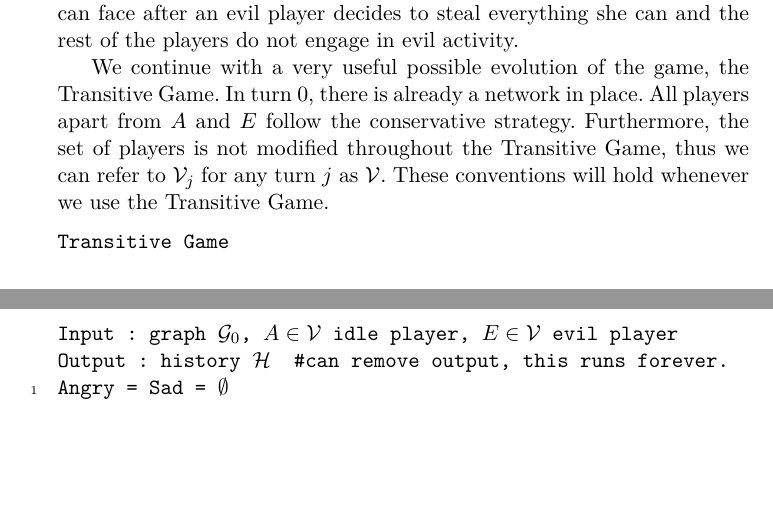
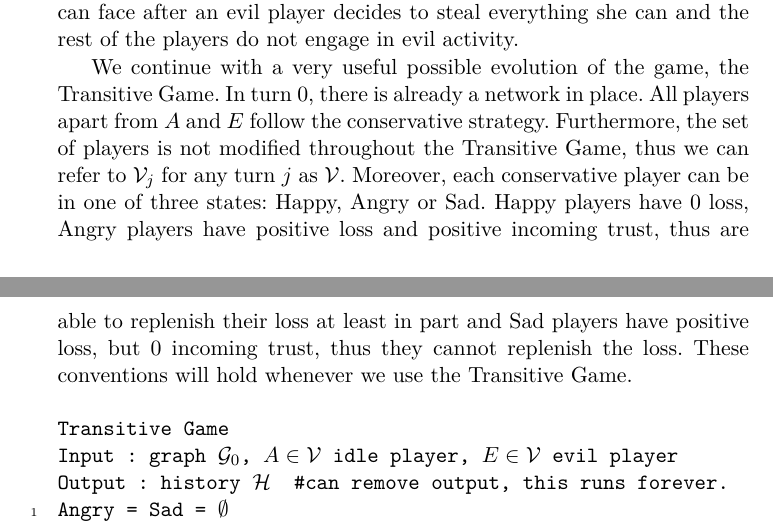
Before and after one commit to decrypto-org/TrustIsRisk, a LaTeX paper (paperEng.tex): two parts of pages 9 and 10 of 33, joined at a grey line, cut so that both start at the same text, the shorter picture padded with empty space. Compiled offline with pdfLaTeX.

Commit message:
add intuitive definition for sad, happy and angry

```diff
--- a/paperEng.tex
+++ b/paperEng.tex
@@ -537,8 +537,11 @@ consStrategy((*@$\mathcal{G}_0$@*), (*@$A$@*), (*@$\mathcal{H}$@*)) : (*@\Reacti
 
      We continue with a very useful possible evolution of the game, the Transitive Game. In turn 0, there is already a network
      in place. All players apart from $A$ and $E$ follow the conservative strategy. Furthermore, the set of players is not
-     modified throughout the Transitive Game, thus we can refer to $\mathcal{V}_j$ for any turn $j$ as $\mathcal{V}$. These
-     conventions will hold whenever we use the Transitive Game.
+     modified throughout the Transitive Game, thus we can refer to $\mathcal{V}_j$ for any turn $j$ as $\mathcal{V}$.
+     Moreover, each conservative player can be in one of three states: Happy, Angry or Sad. Happy players have 0 loss, Angry
+     players have positive loss and positive incoming trust, thus are able to replenish their loss at least in part and
+     Sad players have positive loss, but 0 incoming trust, thus they cannot replenish the loss. These conventions will hold
+     whenever we use the Transitive Game.
      \Suppressnumber
      \begin{lstlisting}[label=transitivegame, style=numbers]
 Transitive Game
```
Also changed, not shown: paperEng.pdf.
